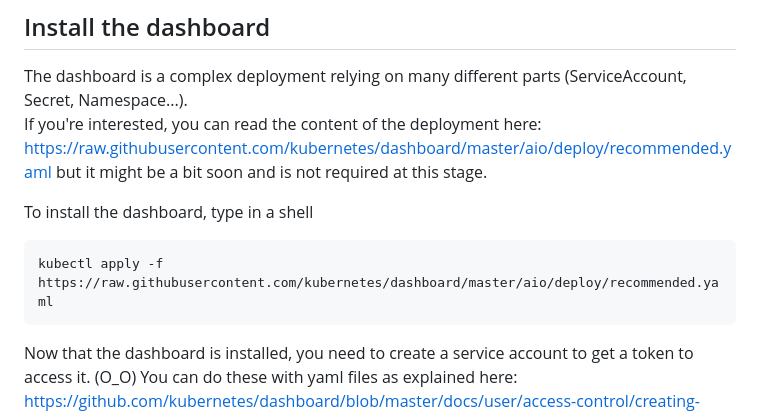
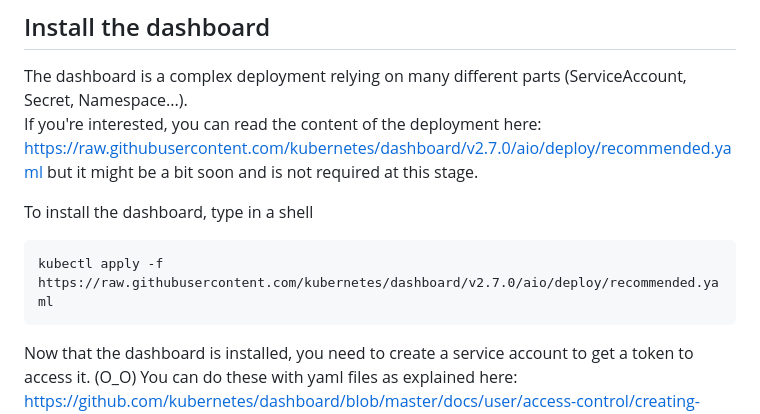
Before and after one commit to Tete1805/kubernetes-example, a Markdown page: Readme.md, the part around the change. Rendered like a GitHub page.

Commit message:
docs: fixes version of the dashboard url

````diff
--- a/Readme.md
+++ b/Readme.md
@@ -17,11 +17,11 @@ You can also install Minikube or Kind to create a simple cluster for you
 ## Install the dashboard
 
 The dashboard is a complex deployment relying on many different parts (ServiceAccount, Secret, Namespace...).
-If you're interested, you can read the content of the deployment here: https://raw.githubusercontent.com/kubernetes/dashboard/master/aio/deploy/recommended.yaml but it might be a bit soon and is not required at this stage.
+If you're interested, you can read the content of the deployment here: https://raw.githubusercontent.com/kubernetes/dashboard/v2.7.0/aio/deploy/recommended.yaml but it might be a bit soon and is not required at this stage.
 
 To install the dashboard, type in a shell
 ```
-kubectl apply -f https://raw.githubusercontent.com/kubernetes/dashboard/master/aio/deploy/recommended.yaml
+kubectl apply -f https://raw.githubusercontent.com/kubernetes/dashboard/v2.7.0/aio/deploy/recommended.yaml
 ```
 
 Now that the dashboard is installed, you need to create a service account to get a token to access it. (O_O)
````
